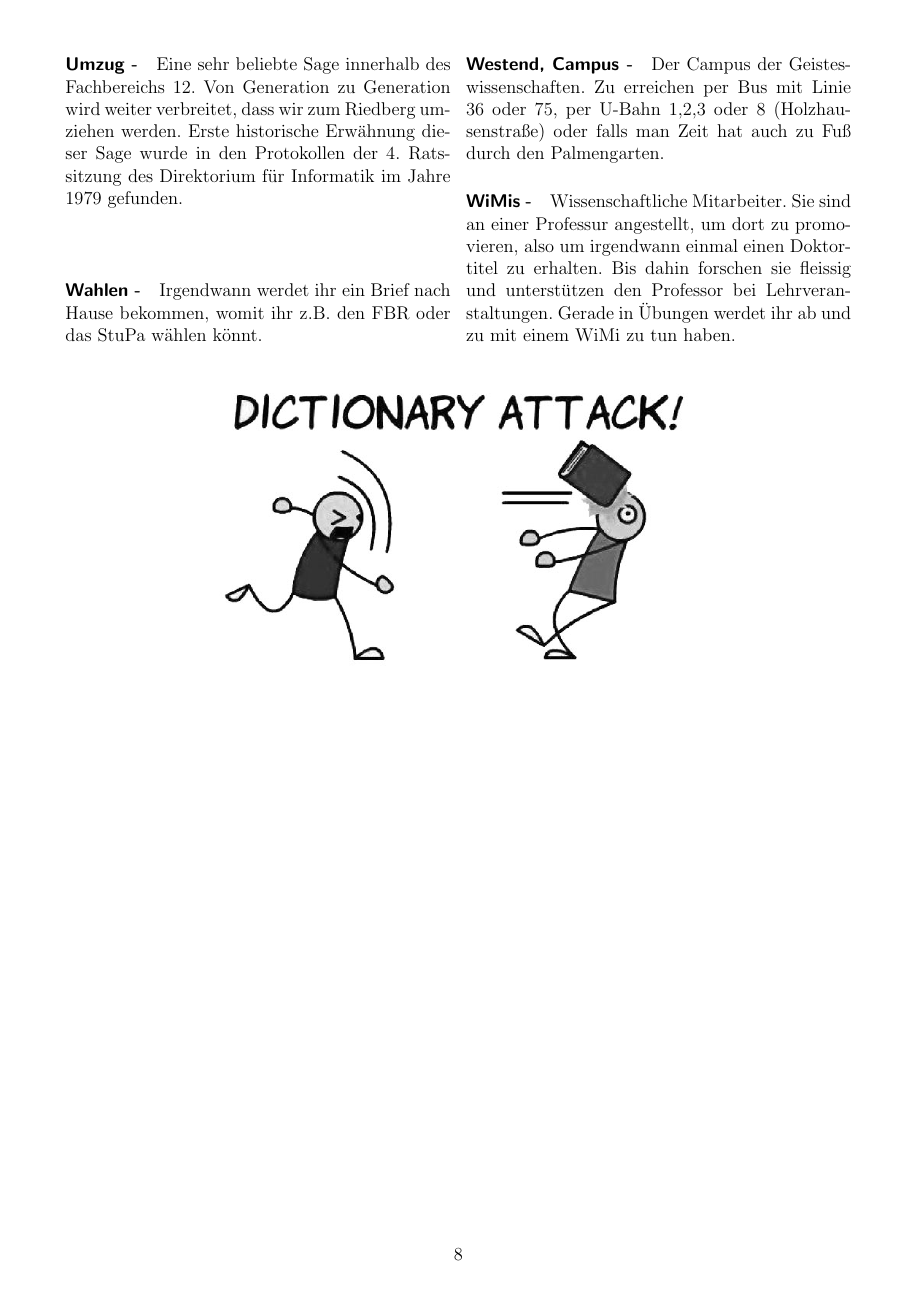
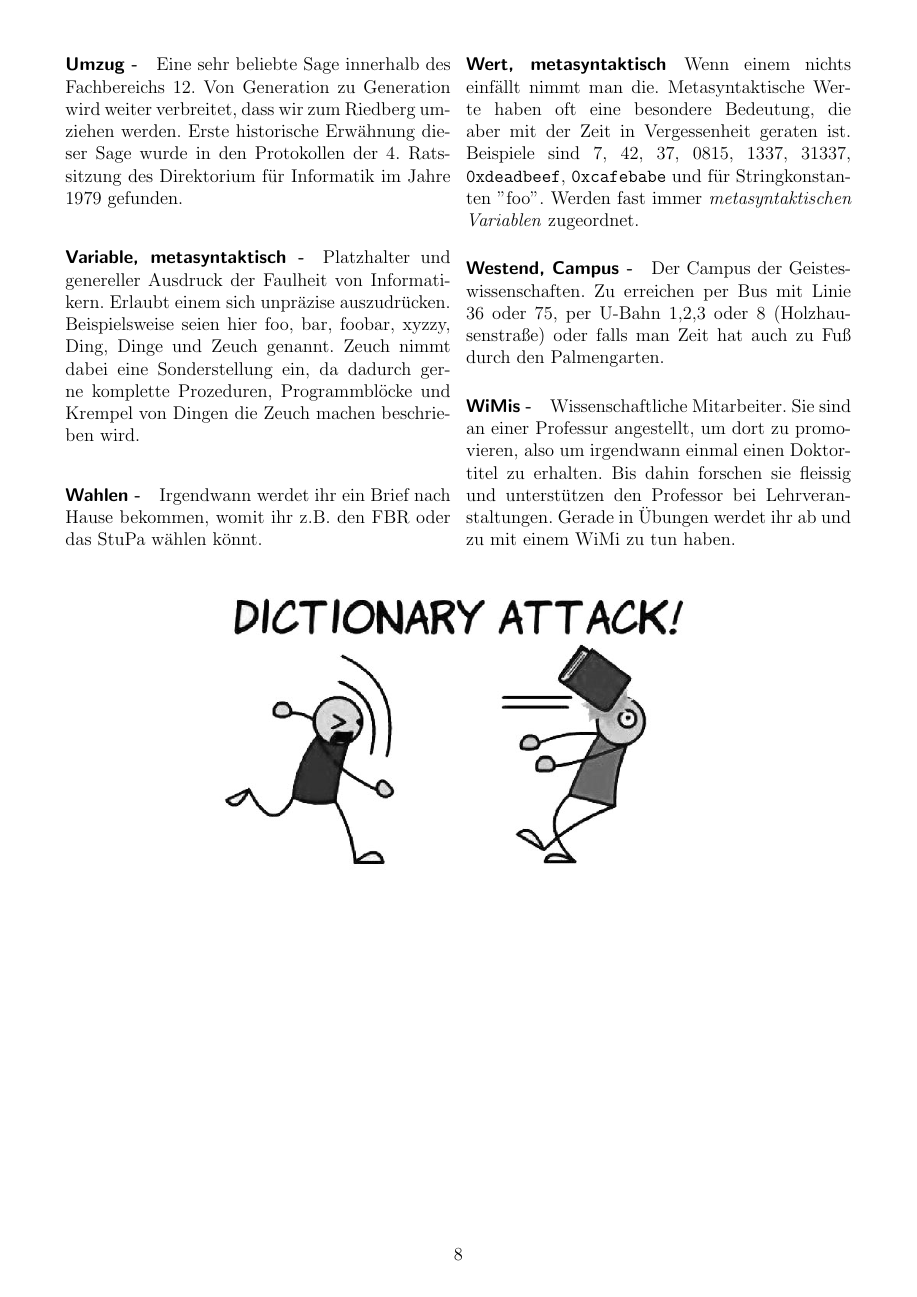
Before and after one commit to dachdecker2/Don-t-Panic, a LaTeX document (neueDP/DP.tex, which reads neueDP/artikel/wbud.tex): page 8 of 27. Compiled offline with pdfLaTeX.

Commit message:
metasyntakisch

```diff
--- a/neueDP/artikel/wbud.tex
+++ b/neueDP/artikel/wbud.tex
@@ -42,7 +42,9 @@
 \paragraph{SWS -} Abkürzung für Semesterwochenstunde, sprich die Zeit, die eine Veranstaltung im Verlauf des Semesters wöchentlich dauert. Die private Vor- bzw. Nacharbeit dauert normalerweise noch das doppelte dazu. Also: 1 SWS = 3 Stunden fürs Studium wochentlich.
 \paragraph{Tutor -} Als Tutor endet man aus drei verschiedenen Gründen. Ein Grund wäre, dass ihr CP für euer Ergänzungsmodul braucht und euch dadurch entschieden habt Tutor zu werden. Der zweite Grund wäre, dass ihr Geld braucht und für einen Studentlohn von 8,50 Euro arbeiten wollt. Oder aber ihr wollt euer Wissen weiter geben bzw. euer Wissen auffrischen. Eine Mischung aus den drei Gründen tritt auch gelegentlich auf.
 \paragraph{Umzug -} Eine sehr beliebte Sage innerhalb des Fachbereichs 12. Von Generation zu Generation wird weiter verbreitet, dass wir zum Riedberg umziehen werden. Erste historische Erwähnung dieser Sage wurde in den Protokollen der 4. Ratssitzung des Direktorium für Informatik im Jahre 1979 gefunden.
+\paragraph{Variable, metasyntaktisch -} Platzhalter und genereller Ausdruck der Faulheit von Informatikern. Erlaubt einem sich unpr\"azise auszudr\"ucken. Beispielsweise seien hier foo, bar, foobar, xyzzy, Ding, Dinge und Zeuch genannt. Zeuch nimmt dabei eine Sonderstellung ein, da dadurch gerne komplette Prozeduren, Programmbl\"ocke und Krempel von Dingen die Zeuch machen beschrieben wird.
 \paragraph{Wahlen -} Irgendwann werdet ihr ein Brief nach Hause bekommen, womit ihr z.B. den FBR oder das StuPa wählen könnt.
+\paragraph{Wert, metasyntaktisch} Wenn einem nichts einf\"allt nimmt man die. Metasyntaktische Werte haben oft eine besondere Bedeutung, die aber mit der Zeit in Vergessenheit geraten ist. Beispiele sind 7, 42, 37, 0815, 1337, 31337, \texttt{0xdeadbeef}, \texttt{0xcafebabe} und f\"ur Stringkonstanten ''foo''. Werden fast immer \textit{metasyntaktischen Variablen} zugeordnet.
 \paragraph{Westend, Campus -} Der Campus der Geisteswissenschaften. Zu erreichen per Bus mit Linie 36 oder 75, per U-Bahn 1,2,3 oder 8 (Holzhausenstraße) oder falls man Zeit hat auch zu Fuß durch den Palmengarten.
 \paragraph{WiMis -} Wissenschaftliche Mitarbeiter. Sie sind an einer Professur angestellt, um dort zu promovieren, also um irgendwann einmal einen Doktortitel zu erhalten. Bis dahin forschen sie fleissig und unterstützen den Professor bei Lehrveranstaltungen. Gerade in Übungen werdet ihr ab und zu mit einem WiMi zu tun haben.
 \spaltenende
```
